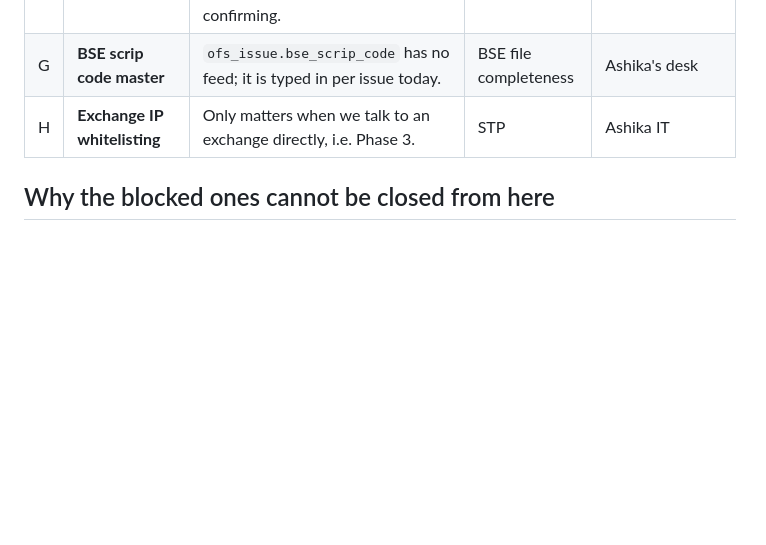
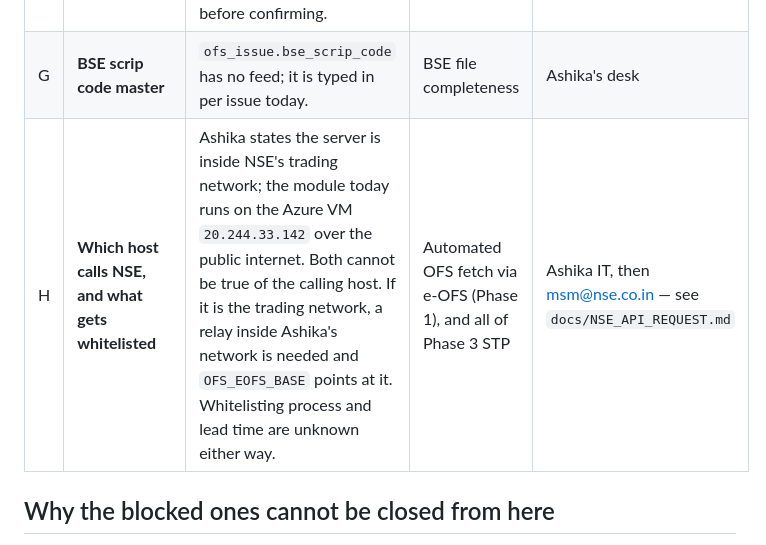
Before and after one commit to sachienbansode/ashika-ofs, a Markdown page: docs/OPEN_DECISIONS.md, the part around the change. Rendered like a GitHub page; blank space fills up the shorter version.

```diff
--- a/docs/OPEN_DECISIONS.md
+++ b/docs/OPEN_DECISIONS.md
@@ -60,7 +60,7 @@ under Markets → Offer for Sale.
 | E | **AP → client mapping** | User indicated `stg.branchho`; the logic itself is still to be shared. | The whole AP journey | Ashika (logic promised) |
 | F | **Client authorisation model** | Consent/POA for bidding on a client's behalf, whether OTP is required per bid as well as at sign-in, and whether the client must see the live indicative price before confirming. | Desk bidding on behalf; per-bid OTP | Ashika compliance |
 | G | **BSE scrip code master** | `ofs_issue.bse_scrip_code` has no feed; it is typed in per issue today. | BSE file completeness | Ashika's desk |
-| H | **Exchange IP whitelisting** | Only matters when we talk to an exchange directly, i.e. Phase 3. | STP | Ashika IT |
+| H | **Which host calls NSE, and what gets whitelisted** | Ashika states the server is inside NSE's trading network; the module today runs on the Azure VM `20.244.33.142` over the public internet. Both cannot be true of the calling host. If it is the trading network, a relay inside Ashika's network is needed and `OFS_EOFS_BASE` points at it. Whitelisting process and lead time are unknown either way. | Automated OFS fetch via e-OFS (Phase 1), and all of Phase 3 STP | Ashika IT, then msm@nse.co.in — see `docs/NSE_API_REQUEST.md` |
 
 ## Why the blocked ones cannot be closed from here
 
```
Also changed, not shown: docs/NSE_API_REQUEST.md (+34 -14 lines).
